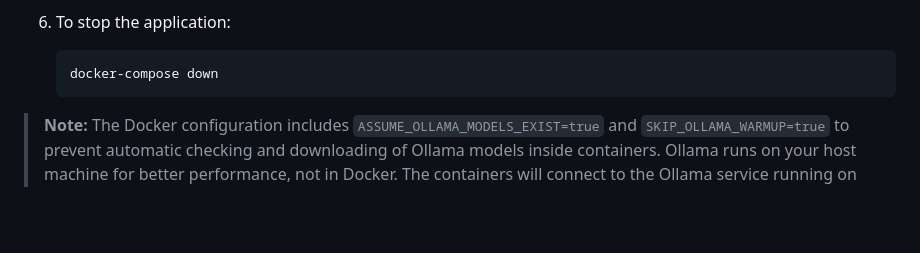
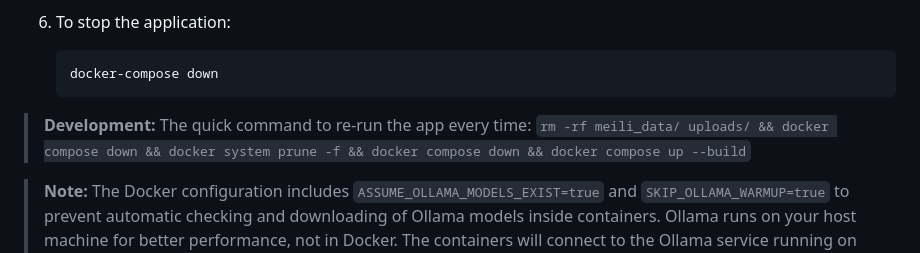
Before and after one commit to OMCzero/skydrive, a Markdown page: README.md, the part around the change. Rendered like a GitHub page; blank space fills up the shorter version.

Commit message:
Added dev command to README

````diff
--- a/README.md
+++ b/README.md
@@ -69,6 +69,8 @@ The easiest way to run the application is with Docker Compose:
    ```bash
    docker-compose down
    ```
+
+> **Development:** The quick command to re-run the app every time: `rm -rf meili_data/ uploads/ && docker compose down && docker system prune -f && docker compose down && docker compose up --build`
 
 > **Note:** The Docker configuration includes `ASSUME_OLLAMA_MODELS_EXIST=true` and `SKIP_OLLAMA_WARMUP=true` to prevent automatic checking and downloading of Ollama models inside containers. Ollama runs on your host machine for better performance, not in Docker. The containers will connect to the Ollama service running on your host.
 
````
